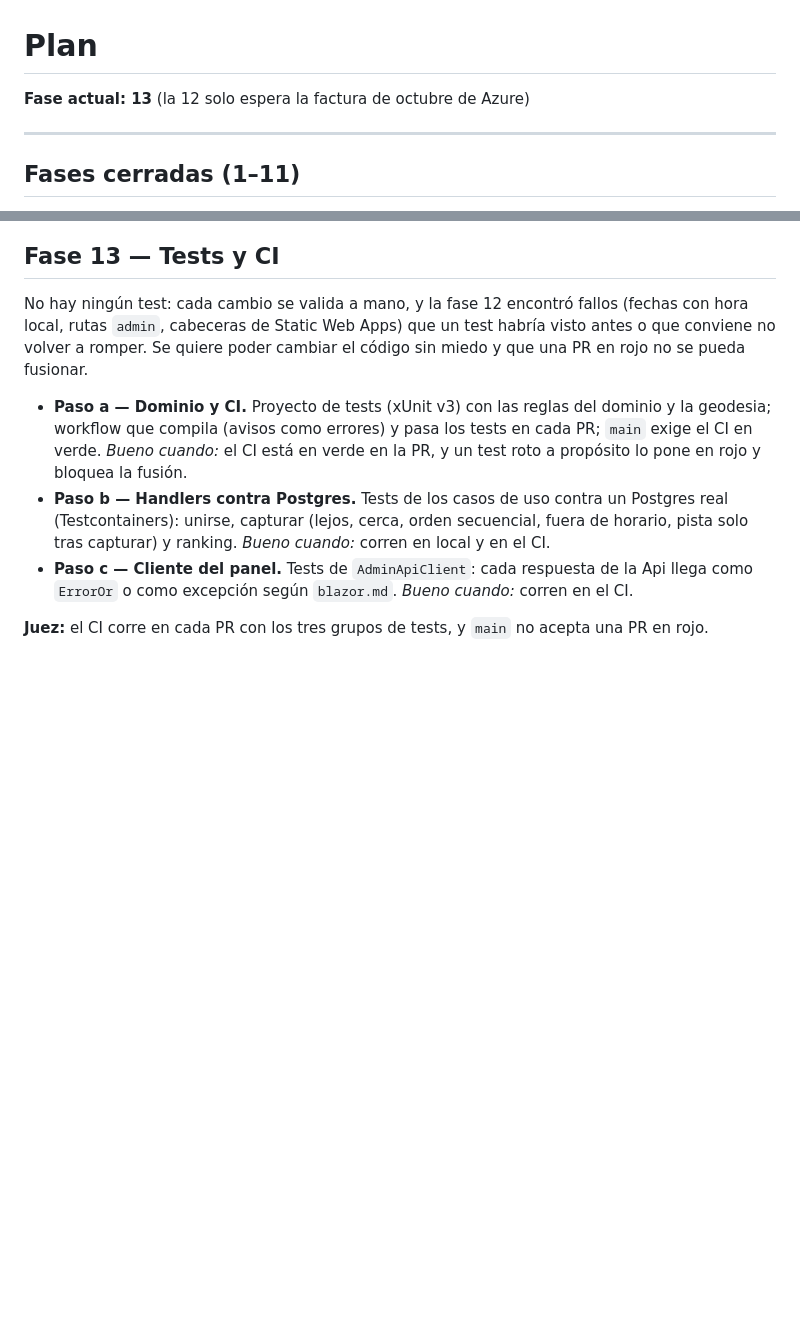
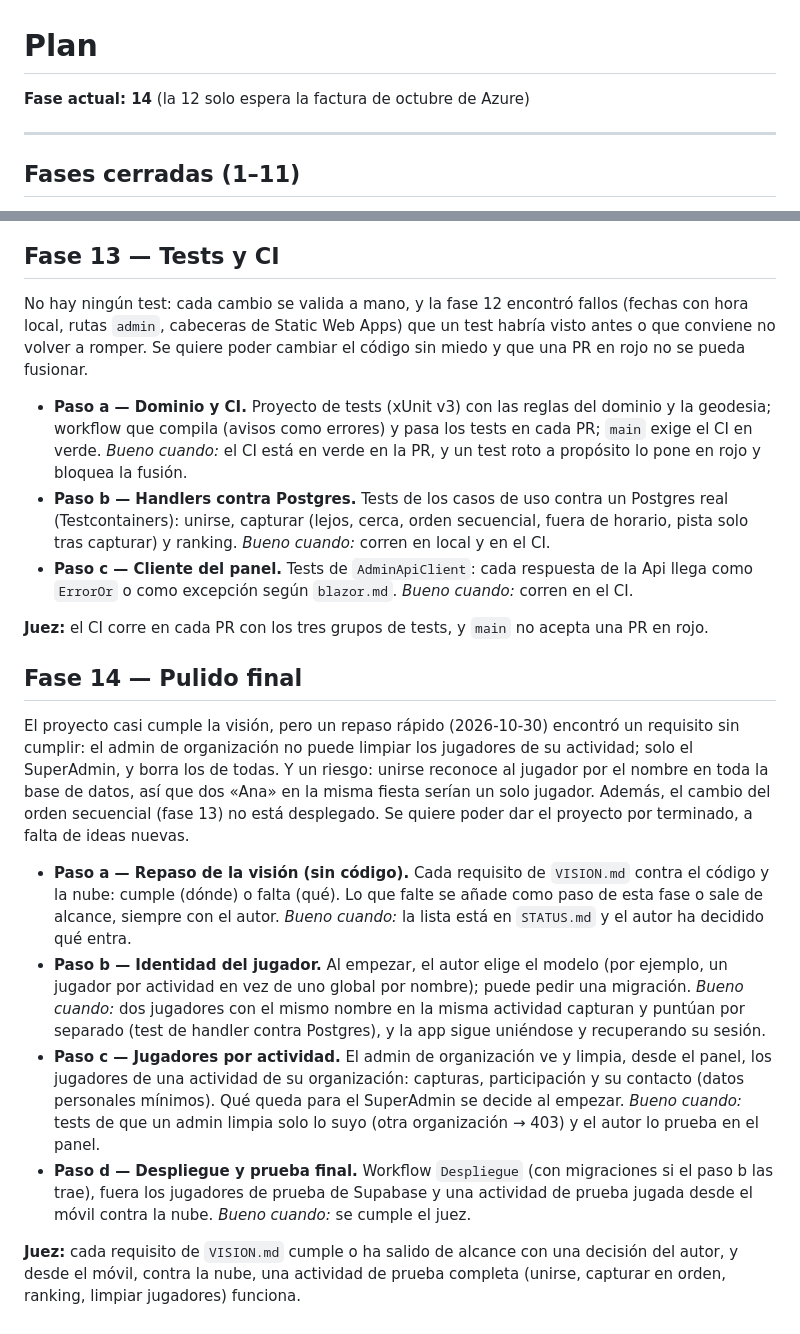
Before and after one commit to victorvalenciamunoz/gincanaHud, a Markdown page: docs/PLAN.md, 2 parts joined by grey strips. Rendered like a GitHub page; blank space fills up the shorter version.

Commit message:
Fase 14 en el plan: pulido final
Repaso de la visión, identidad del jugador, jugadores por actividad y despliegue
con prueba final.

Co-Authored-By: Claude Opus 5.5 <noreply@anthropic.com>

```diff
--- a/docs/PLAN.md
+++ b/docs/PLAN.md
@@ -1,6 +1,6 @@
 # Plan
 
-**Fase actual: 13** (la 12 solo espera la factura de octubre de Azure)
+**Fase actual: 14** (la 12 solo espera la factura de octubre de Azure)
 
 ---
 
@@ -62,3 +62,30 @@ poder cambiar el código sin miedo y que una PR en rojo no se pueda fusionar.
   *Bueno cuando:* corren en el CI.
 
 **Juez:** el CI corre en cada PR con los tres grupos de tests, y `main` no acepta una PR en rojo.
+
+## Fase 14 — Pulido final
+
+El proyecto casi cumple la visión, pero un repaso rápido (2026-10-30) encontró un requisito sin cumplir: el admin
+de organización no puede limpiar los jugadores de su actividad; solo el SuperAdmin, y borra los de todas. Y un
+riesgo: unirse reconoce al jugador por el nombre en toda la base de datos, así que dos «Ana» en la misma fiesta
+serían un solo jugador. Además, el cambio del orden secuencial (fase 13) no está desplegado. Se quiere poder dar el
+proyecto por terminado, a falta de ideas nuevas.
+
+- **Paso a — Repaso de la visión (sin código).** Cada requisito de `VISION.md` contra el código y la nube: cumple
+  (dónde) o falta (qué). Lo que falte se añade como paso de esta fase o sale de alcance, siempre con el autor.
+  *Bueno cuando:* la lista está en `STATUS.md` y el autor ha decidido qué entra.
+- **Paso b — Identidad del jugador.** Al empezar, el autor elige el modelo (por ejemplo, un jugador por actividad
+  en vez de uno global por nombre); puede pedir una migración.
+  *Bueno cuando:* dos jugadores con el mismo nombre en la misma actividad capturan y puntúan por separado (test de
+  handler contra Postgres), y la app sigue uniéndose y recuperando su sesión.
+- **Paso c — Jugadores por actividad.** El admin de organización ve y limpia, desde el panel, los jugadores de
+  una actividad de su organización: capturas, participación y su contacto (datos personales mínimos). Qué queda
+  para el SuperAdmin se decide al empezar.
+  *Bueno cuando:* tests de que un admin limpia solo lo suyo (otra organización → 403) y el autor lo prueba en el
+  panel.
+- **Paso d — Despliegue y prueba final.** Workflow `Despliegue` (con migraciones si el paso b las trae), fuera los
+  jugadores de prueba de Supabase y una actividad de prueba jugada desde el móvil contra la nube.
+  *Bueno cuando:* se cumple el juez.
+
+**Juez:** cada requisito de `VISION.md` cumple o ha salido de alcance con una decisión del autor, y desde el móvil,
+contra la nube, una actividad de prueba completa (unirse, capturar en orden, ranking, limpiar jugadores) funciona.
```
Also changed, not shown: docs/STATUS.md (+9 -2 lines).
